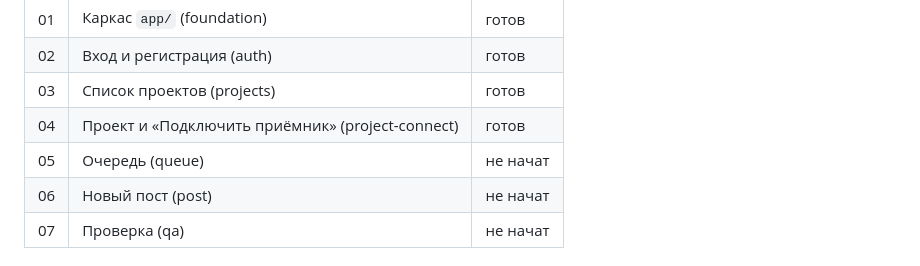
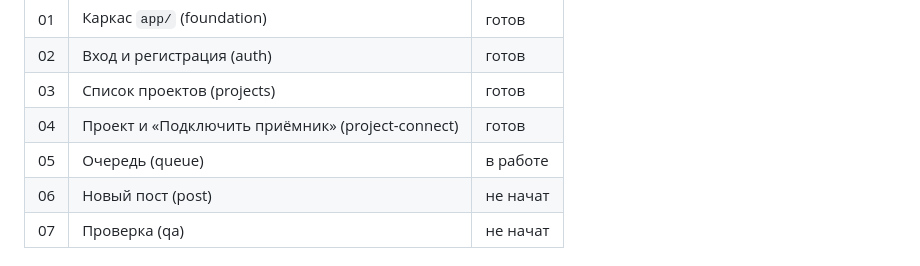
Before and after one commit to weer-inho/seolit-new-design, a Markdown page: docs/cabinet/PROGRESS.md, the part around the change. Drawn GitHub-style.

Commit message:
Кабинет 05: начат
Co-Authored-By: Claude Opus 5.5 <noreply@anthropic.com>

```diff
--- a/docs/cabinet/PROGRESS.md
+++ b/docs/cabinet/PROGRESS.md
@@ -8,7 +8,7 @@
 | 02 | Вход и регистрация (auth) | готов |
 | 03 | Список проектов (projects) | готов |
 | 04 | Проект и «Подключить приёмник» (project-connect) | готов |
-| 05 | Очередь (queue) | не начат |
+| 05 | Очередь (queue) | в работе |
 | 06 | Новый пост (post) | не начат |
 | 07 | Проверка (qa) | не начат |
 
```
